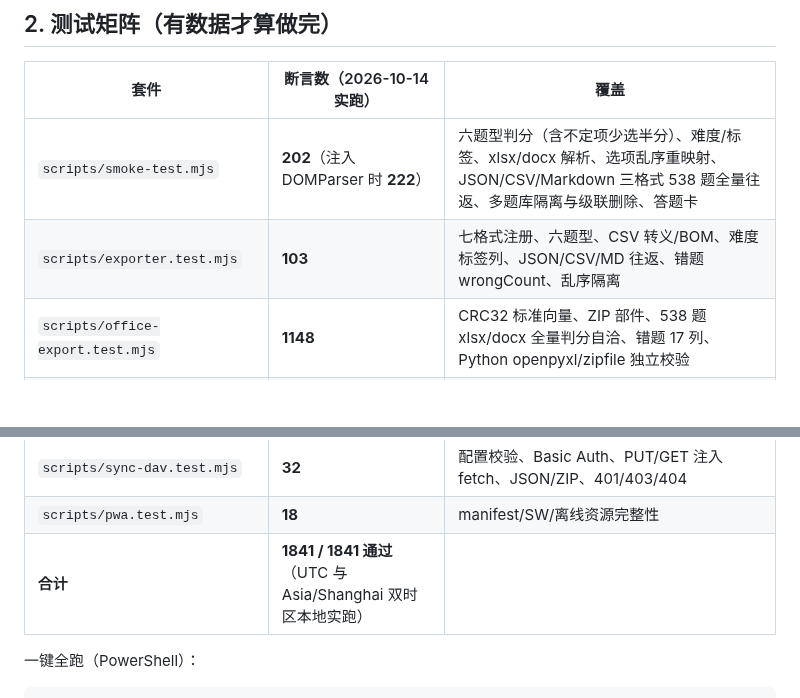
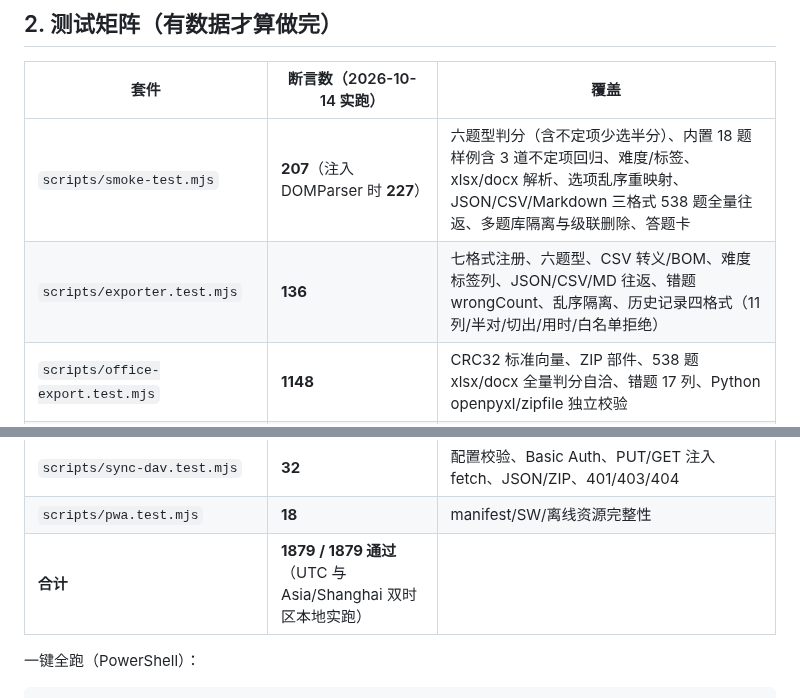
Before and after one commit to idcu/qforge, a Markdown page: docs/DEVELOPMENT.md, 2 parts joined by grey strips. Drawn GitHub-style; blank space fills up the shorter version.

```diff
--- a/docs/DEVELOPMENT.md
+++ b/docs/DEVELOPMENT.md
@@ -22,8 +22,8 @@ QB_DOMPARSER=/path/to/@xmldom/xmldom/lib/index.js node scripts/smoke-test.mjs
 
 | 套件 | 断言数（2026-10-14 实跑） | 覆盖 |
 | --- | --- | --- |
-| `scripts/smoke-test.mjs` | **202**（注入 DOMParser 时 **222**） | 六题型判分（含不定项少选半分）、难度/标签、xlsx/docx 解析、选项乱序重映射、JSON/CSV/Markdown 三格式 538 题全量往返、多题库隔离与级联删除、答题卡 |
-| `scripts/exporter.test.mjs` | **103** | 七格式注册、六题型、CSV 转义/BOM、难度标签列、JSON/CSV/MD 往返、错题 wrongCount、乱序隔离 |
+| `scripts/smoke-test.mjs` | **207**（注入 DOMParser 时 **227**） | 六题型判分（含不定项少选半分）、内置 18 题样例含 3 道不定项回归、难度/标签、xlsx/docx 解析、选项乱序重映射、JSON/CSV/Markdown 三格式 538 题全量往返、多题库隔离与级联删除、答题卡 |
+| `scripts/exporter.test.mjs` | **136** | 七格式注册、六题型、CSV 转义/BOM、难度标签列、JSON/CSV/MD 往返、错题 wrongCount、乱序隔离、历史记录四格式（11 列/半对/切出/用时/白名单拒绝） |
 | `scripts/office-export.test.mjs` | **1148** | CRC32 标准向量、ZIP 部件、538 题 xlsx/docx 全量判分自洽、错题 17 列、Python openpyxl/zipfile 独立校验 |
 | `scripts/editor.test.mjs` | **29** | `buildQuestion` 纯函数、增删改 |
 | `scripts/rich-text.test.mjs` | **45** | 转义防注入、上下标、图片占位、collectAssets、hydrate 假 DOM、光标插入 |
@@ -36,7 +36,7 @@ QB_DOMPARSER=/path/to/@xmldom/xmldom/lib/index.js node scripts/smoke-test.mjs
 | `scripts/backup.test.mjs` | **15** | 全量备份、覆盖/合并恢复 |
 | `scripts/sync-dav.test.mjs` | **32** | 配置校验、Basic Auth、PUT/GET 注入 fetch、JSON/ZIP、401/403/404 |
 | `scripts/pwa.test.mjs` | **18** | manifest/SW/离线资源完整性 |
-| **合计** | **1841 / 1841 通过**（UTC 与 Asia/Shanghai 双时区本地实跑） | |
+| **合计** | **1879 / 1879 通过**（UTC 与 Asia/Shanghai 双时区本地实跑） | |
 
 一键全跑（PowerShell）：
 
```
Also changed, not shown: CHANGELOG.internal.md (+30 -0 lines).
